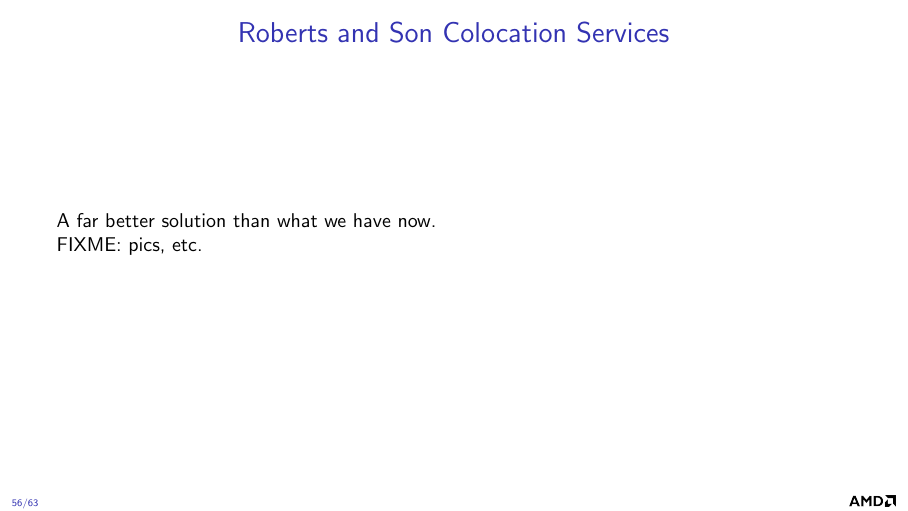
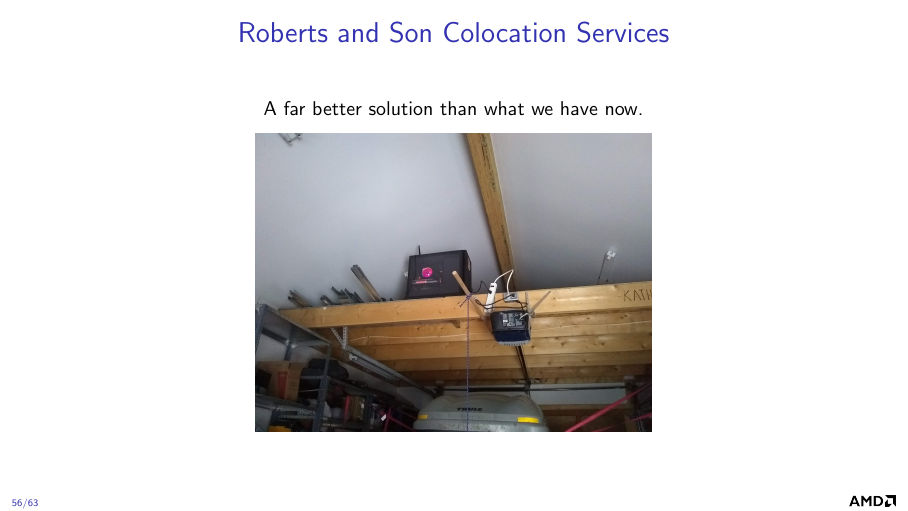
Before and after one commit to faraaz-bot/memory-testing, LaTeX slides (docs/stats/stats.tex): page 58 of 65. Compiled offline with pdfLaTeX.

Commit message:
Add colocation slide

```diff
--- a/docs/stats/stats.tex
+++ b/docs/stats/stats.tex
@@ -1236,9 +1236,13 @@ basicstyle=\ttfamily\small,
 \begin{frame}
     \frametitle{Roberts and Son Colocation Services}
 
-    A far better solution than what we have now.
+    \begin{center}
+      A far better solution than what we have now.
+    \end{center}
 
-    FIXME: pics, etc.
+    \begin{center}
+      \includegraphics[width=0.5\textwidth]{img/roberts_son_hosting.jpg}
+    \end{center}
 
 \end{frame}
 
```
